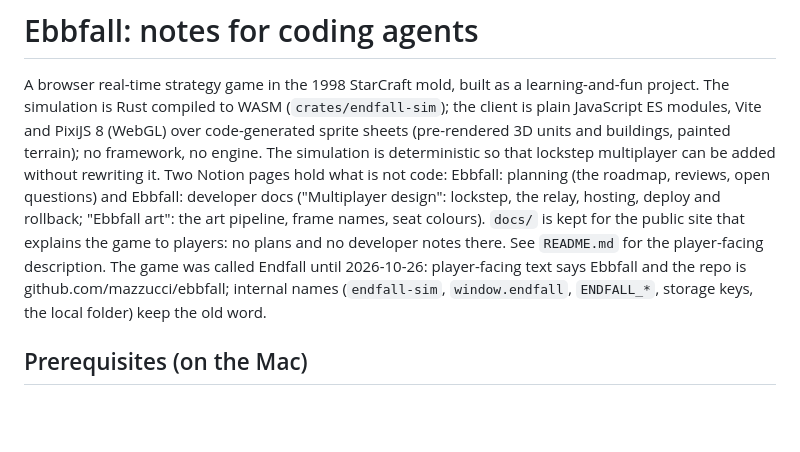
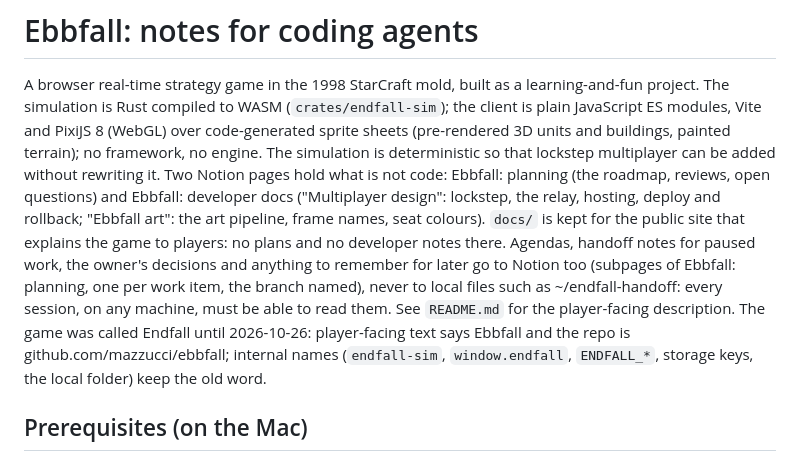
Before and after one commit to mazzucci/ebbfall, a Markdown page: CLAUDE.md, the part around the change. GitHub-like rendering; blank space fills up the shorter version.

Commit message:
CLAUDE.md: agendas, handoffs and decisions go to Notion, never to local files (#190)
Co-authored-by: Claude Opus 5.5 <noreply@anthropic.com>

```diff
--- a/CLAUDE.md
+++ b/CLAUDE.md
@@ -6,7 +6,10 @@ over code-generated sprite sheets (pre-rendered 3D units and buildings, painted
 rewriting it. Two Notion pages hold what is not code: Ebbfall: planning (the
 roadmap, reviews, open questions) and Ebbfall: developer docs ("Multiplayer design": lockstep, the relay, hosting,
 deploy and rollback; "Ebbfall art": the art pipeline, frame names, seat colours). `docs/` is kept for the public site
-that explains the game to players: no plans and no developer notes there. See `README.md` for the player-facing description. The game was called Endfall until 2026-10-26: player-facing text
+that explains the game to players: no plans and no developer notes there. Agendas, handoff notes for paused work,
+the owner's decisions and anything to remember for later go to Notion too (subpages of Ebbfall: planning, one per work
+item, the branch named), never to local files such as ~/endfall-handoff: every session, on any machine, must be able to
+read them. See `README.md` for the player-facing description. The game was called Endfall until 2026-10-26: player-facing text
 says Ebbfall and the repo is github.com/mazzucci/ebbfall; internal names (`endfall-sim`, `window.endfall`, `ENDFALL_*`,
 storage keys, the local folder) keep the old word.
 
```
